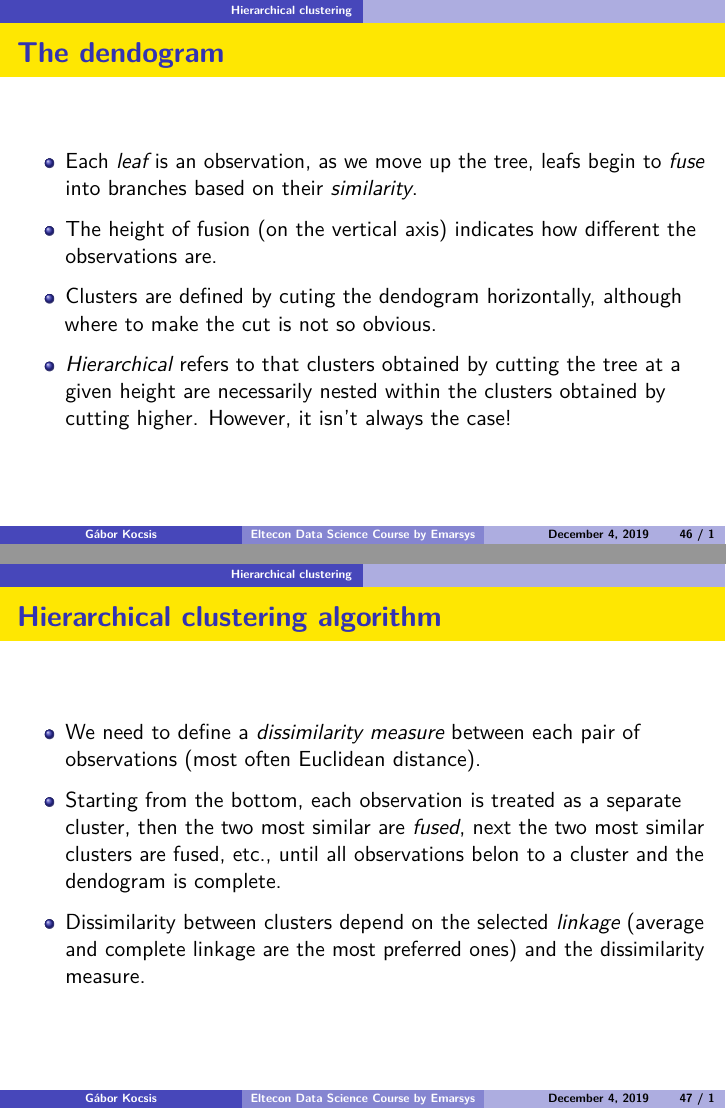
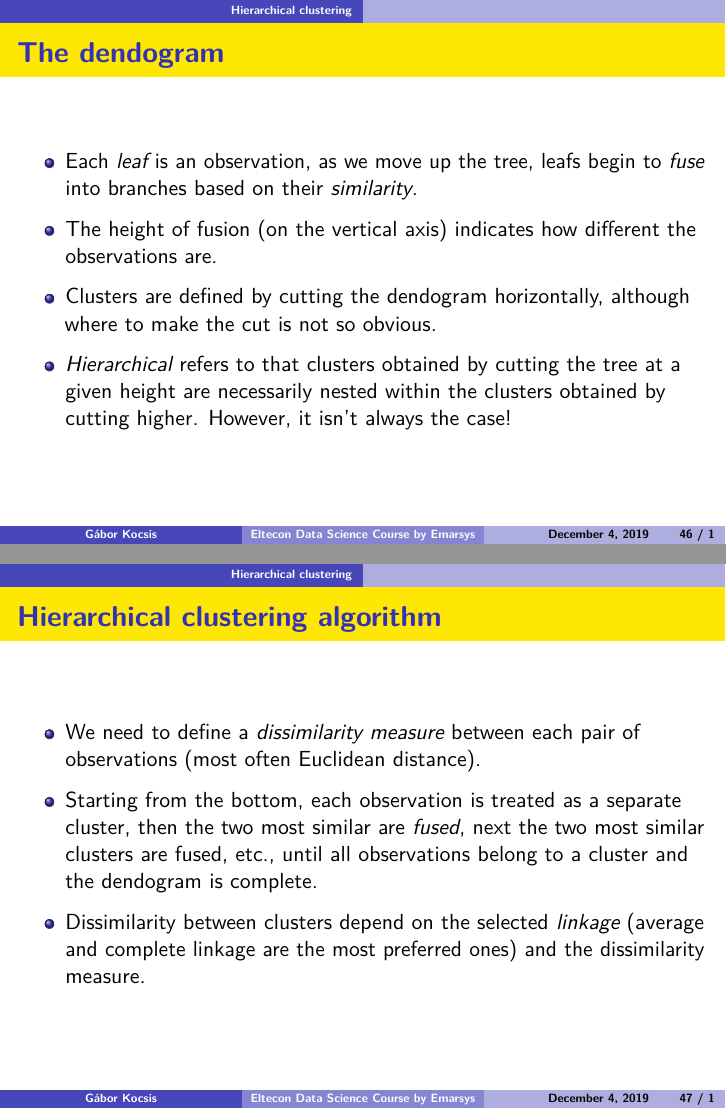
Before and after one commit to divenyijanos/eltecon-ds, an R Markdown document (week 11/11_unsupervised_learning.Rmd): pages 46 and 47 of 76, joined at a grey line. The pictures show the output file week 11/11_unsupervised_learning.pdf that the author committed with the source.

Commit message:
Fix typos

```diff
--- a/week 11/11_unsupervised_learning.Rmd
+++ b/week 11/11_unsupervised_learning.Rmd
@@ -286,14 +286,14 @@ knitr::include_graphics("figures/hierarchical_clust_ex1.2.png")
 
 - The height of fusion (on the vertical axis) indicates how different the observations are.
 
-- Clusters are defined by cuting the dendogram horizontally, although where to make the cut is not so obvious.
+- Clusters are defined by cutting the dendogram horizontally, although where to make the cut is not so obvious.
 
 - *Hierarchical* refers to that clusters obtained by cutting the tree at a given height are necessarily nested within the clusters obtained by cutting higher. However, it isn't always the case!
 
 ## Hierarchical clustering algorithm
 - We need to define a *dissimilarity measure* between each pair of observations (most often Euclidean distance).
 
-- Starting from the bottom, each observation is treated as a separate cluster, then the two most similar are *fused*, next the two most similar clusters are fused, etc., until all observations belon to a cluster and the dendogram is complete.
+- Starting from the bottom, each observation is treated as a separate cluster, then the two most similar are *fused*, next the two most similar clusters are fused, etc., until all observations belong to a cluster and the dendogram is complete.
 
 - Dissimilarity between clusters depend on the selected *linkage* (average and complete linkage are the most preferred ones) and the dissimilarity measure.
 
```
Also changed, not shown: week 11/11_unsupervised_learning.pdf, week 11/11_unsupervised_learning.Rmd (8 more changed lines).
